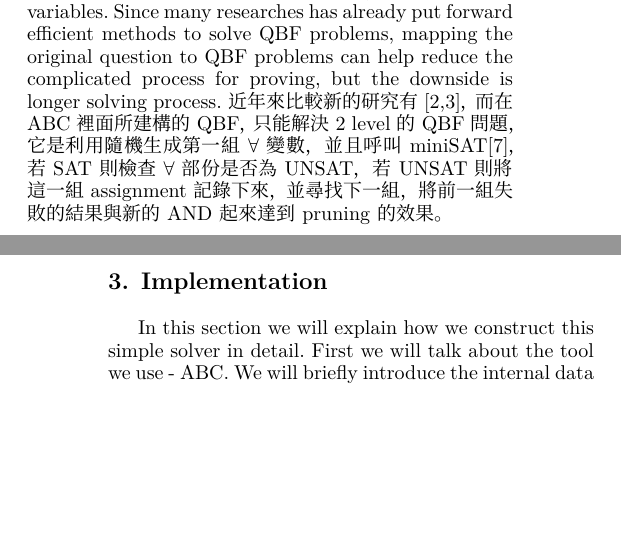
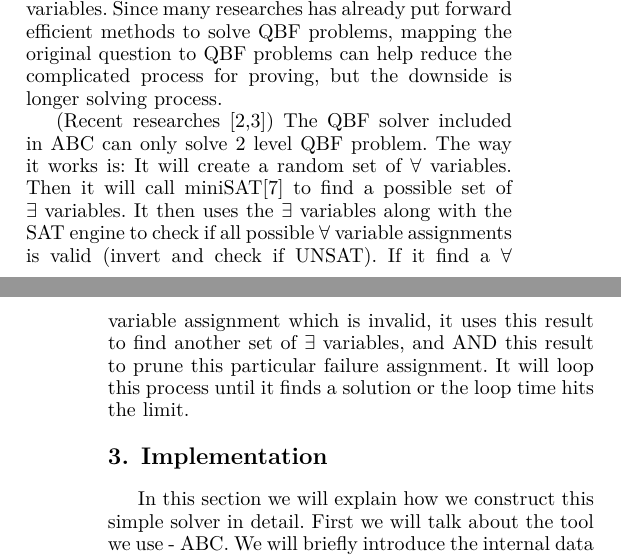
Before and after one commit to topjohnwu/CAD-Contest-NP3, a LaTeX paper (tex/template.tex, which reads tex/Preliminaries.tex): two parts of the columns of pages 1 and 2 of 3, joined at a grey line, cut so that both start at the same text, the shorter picture padded with empty space. Compiled offline with XeLaTeX; a missing font is replaced by an installed copy or a similar font.

Commit message:
Update QBF

```diff
--- a/tex/Preliminaries.tex
+++ b/tex/Preliminaries.tex
@@ -20,4 +20,7 @@ In general, we will write the formula in the following format:
 
 Each $Q \in \{\forall, \exists\}$ represents a quantifier, and each $X_i$ represents a block consists of adjacent quantifier variables. Since many researches has already put forward efficient methods to solve QBF problems, mapping the original question to QBF problems can help reduce the complicated process for proving, but the downside is longer solving process.
 % 每一個$Q \in \{\forall, \exist\}$代表一種 Quantifier，每一個$X_i$代表一個variables block，由相鄰的一樣 Quantifier 的變數所組成。解決QBF這樣形式的問題，近年來有非常多研究[6,7,8]，因此如果將問題轉變成QBF，便能省去許多證明流程上的複雜性，但相對來說，會使得解決的效率變差。
-    近年來比較新的研究有[2,3]，而在ABC裡面所建構的QBF，只能解決2 level的QBF問題，它是利用隨機生成第一組$\forall$變數，並且呼叫 miniSAT[7]，若SAT則檢查$\forall$部份是否為UNSAT，若UNSAT則將這一組assignment記錄下來，並尋找下一組，將前一組失敗的結果與新的AND起來達到pruning的效果。
+
+(Recent researches [2,3]) The QBF solver included in ABC can only solve 2 level QBF problem.
+The way it works is: It will create a random set of $\forall$ variables. Then it will call miniSAT[7] to find a possible set of $\exists$ variables. It then uses the $\exists$ variables along with the SAT engine to check if all possible $\forall$ variable assignments is valid (invert and check if UNSAT). If it find a $\forall$ variable assignment which is invalid, it uses this result to find another set of $\exists$ variables, and AND this result to prune this particular failure assignment. It will loop this process until it finds a solution or the loop time hits the limit.
+% 近年來比較新的研究有[2,3]，而在ABC裡面所建構的QBF，只能解決2 level的QBF問題，它是利用隨機生成第一組$\forall$變數，並且呼叫 miniSAT[7]，若SAT則檢查$\forall$部份是否為UNSAT，若UNSAT則將這一組assignment記錄下來，並尋找下一組，將前一組失敗的結果與新的AND起來達到pruning的效果。
```
